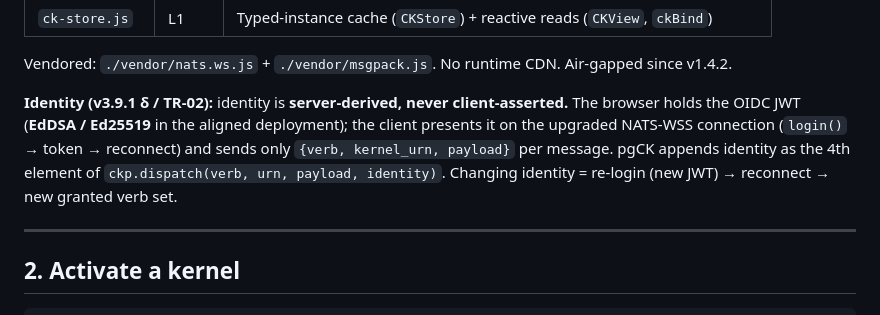
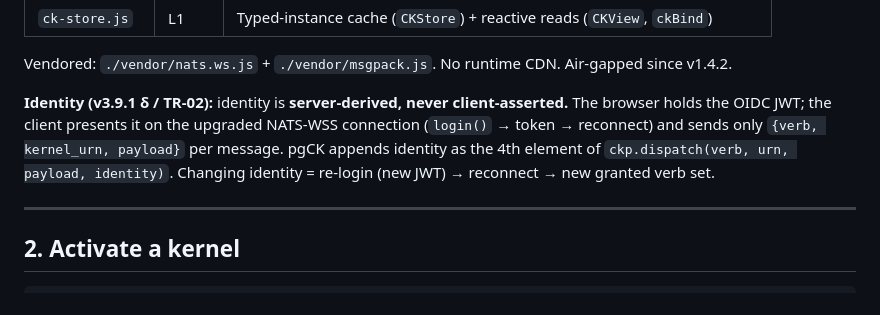
Before and after one commit to ConceptKernel/CK.Lib.Js, a Markdown page: SPEC.CK-LIB-JS.v1.5.4.md, the part around the change. Rendered like a GitHub page.

```diff
--- a/SPEC.CK-LIB-JS.v1.5.4.md
+++ b/SPEC.CK-LIB-JS.v1.5.4.md
@@ -57,9 +57,8 @@ Three zero-dependency, vendored/air-gapped modules:
 Vendored: `./vendor/nats.ws.js` + `./vendor/msgpack.js`. No runtime CDN. Air-gapped since v1.4.2.
 
 **Identity (v3.9.1 δ / TR-02):** identity is **server-derived, never client-asserted.** The browser
-holds the OIDC JWT (**EdDSA / Ed25519** in the aligned deployment); the client presents it on the
-upgraded NATS-WSS connection (`login()` → token → reconnect) and sends only `{verb, kernel_urn,
-payload}` per message. pgCK appends identity as the 4th element of `ckp.dispatch(verb, urn, payload,
+holds the OIDC JWT; the client presents it on the upgraded NATS-WSS connection (`login()` → token →
+reconnect) and sends only `{verb, kernel_urn, payload}` per message. pgCK appends identity as the 4th element of `ckp.dispatch(verb, urn, payload,
 identity)`. Changing identity = re-login (new JWT) → reconnect → new granted verb set.
 
 ---
```
Also changed, not shown: GUIDE.v1.5.4.md (+3 -3 lines).
